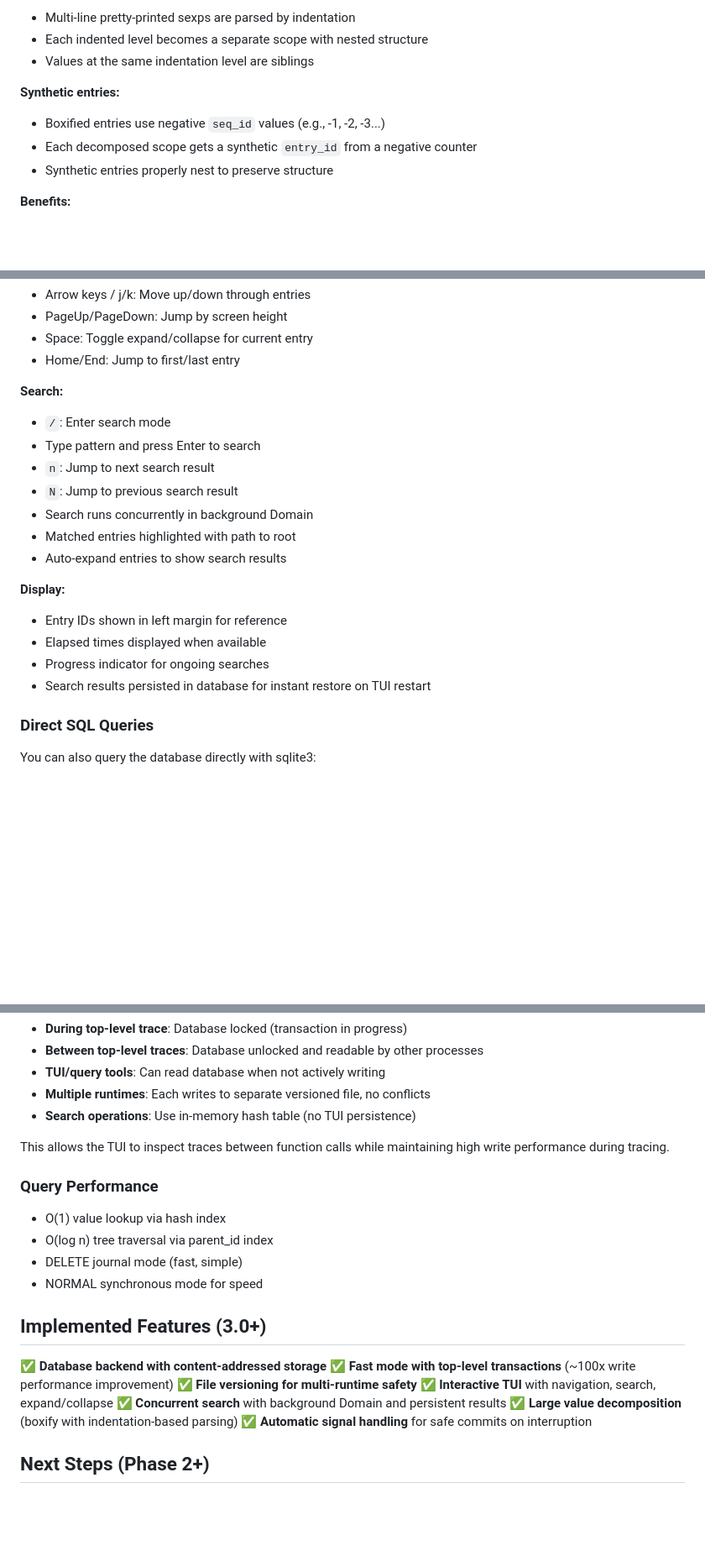
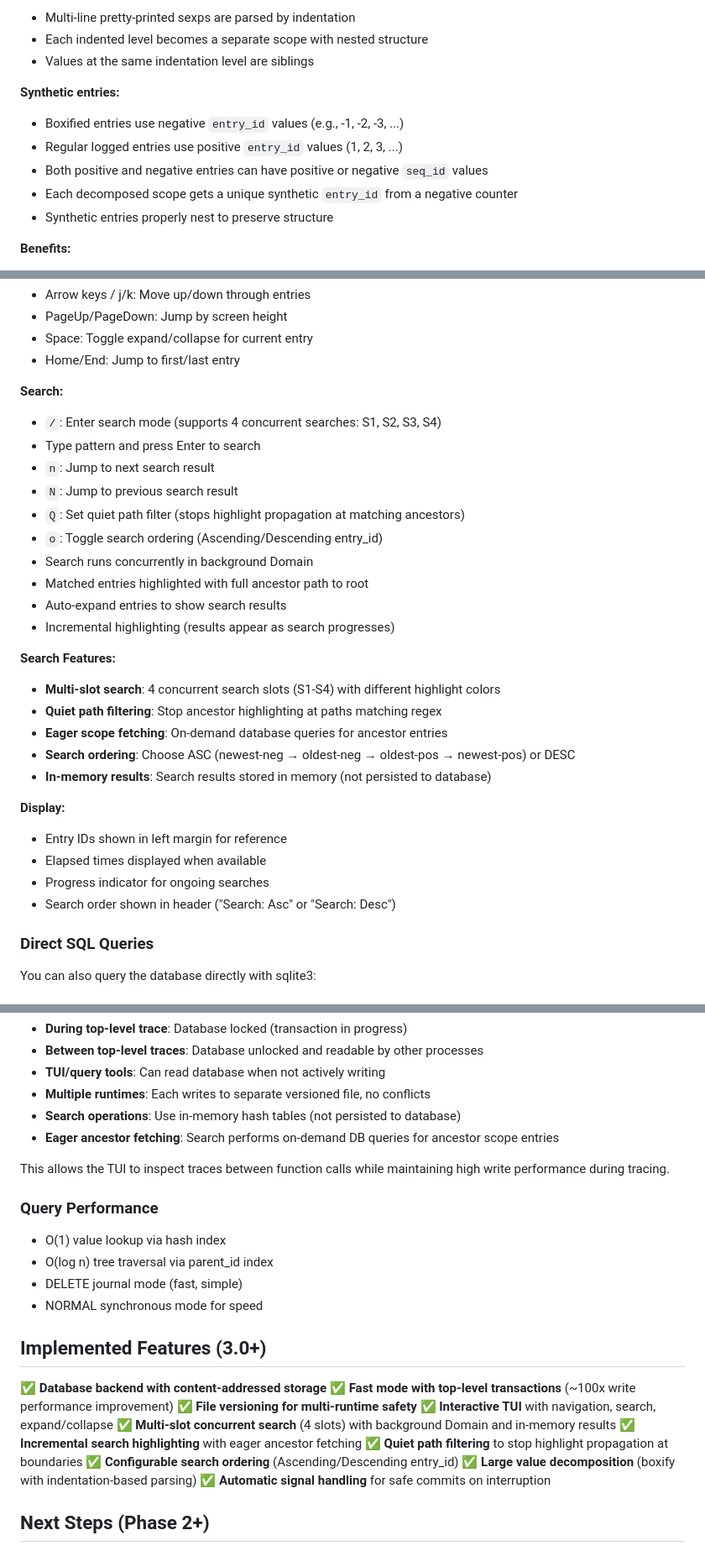
Before and after one commit to lukstafi/ppx_minidebug, a Markdown page: DATABASE_BACKEND.md, 3 parts joined by grey strips. Shown at 84% size. Drawn GitHub-style; blank space fills up the shorter version.

Commit message:
Update DATABASE_BACKEND.md to reflect current search implementation
Fixed outdated and misleading information:

1. Removed references to search_results_1..4 database tables - search results
   are now stored in-memory only, not persisted to database.

2. Corrected synthetic entry documentation: boxified entries use negative
   entry_id values, not negative seq_id values.

3. Added comprehensive search features documentation:
   - Multi-slot concurrent search (4 slots: S1-S4)
   - Quiet path filtering
   - Configurable search ordering (Ascending/Descending)
   - Incremental highlighting with eager ancestor fetching
   - In-memory results (not persisted)

4. Updated TUI keybindings:
   - [Q] Set quiet path filter
   - [o] Toggle search ordering

5. Clarified concurrent access model regarding search operations and
   eager ancestor fetching.

6. Updated implemented features list to reflect all current functionality.

🤖 Generated with [Claude Code](https://claude.com/claude-code)

Co-Authored-By: Claude <noreply@anthropic.com>

```diff
--- a/DATABASE_BACKEND.md
+++ b/DATABASE_BACKEND.md
@@ -189,8 +180,10 @@ When a sexp value exceeds a threshold size (default: 10 atoms), the database bac
 - Values at the same indentation level are siblings
 
 **Synthetic entries:**
-- Boxified entries use negative `seq_id` values (e.g., -1, -2, -3...)
-- Each decomposed scope gets a synthetic `entry_id` from a negative counter
+- Boxified entries use negative `entry_id` values (e.g., -1, -2, -3, ...)
+- Regular logged entries use positive `entry_id` values (1, 2, 3, ...)
+- Both positive and negative entries can have positive or negative `seq_id` values
+- Each decomposed scope gets a unique synthetic `entry_id` from a negative counter
 - Synthetic entries properly nest to preserve structure
 
 **Benefits:**
@@ -253,19 +246,29 @@ The TUI mode provides an interactive terminal interface with:
 - Home/End: Jump to first/last entry
 
 **Search:**
-- `/`: Enter search mode
+- `/`: Enter search mode (supports 4 concurrent searches: S1, S2, S3, S4)
 - Type pattern and press Enter to search
 - `n`: Jump to next search result
 - `N`: Jump to previous search result
+- `Q`: Set quiet path filter (stops highlight propagation at matching ancestors)
+- `o`: Toggle search ordering (Ascending/Descending entry_id)
 - Search runs concurrently in background Domain
-- Matched entries highlighted with path to root
+- Matched entries highlighted with full ancestor path to root
 - Auto-expand entries to show search results
+- Incremental highlighting (results appear as search progresses)
+
+**Search Features:**
+- **Multi-slot search**: 4 concurrent search slots (S1-S4) with different highlight colors
+- **Quiet path filtering**: Stop ancestor highlighting at paths matching regex
+- **Eager scope fetching**: On-demand database queries for ancestor entries
+- **Search ordering**: Choose ASC (newest-neg → oldest-neg → oldest-pos → newest-pos) or DESC
+- **In-memory results**: Search results stored in memory (not persisted to database)
 
 **Display:**
 - Entry IDs shown in left margin for reference
 - Elapsed times displayed when available
 - Progress indicator for ongoing searches
-- Search results persisted in database for instant restore on TUI restart
+- Search order shown in header ("Search: Asc" or "Search: Desc")
 
 ### Direct SQL Queries
 
@@ -380,7 +383,8 @@ ppx_minidebug 3.0+ uses optimized "Fast mode" for database writes:
 - **Between top-level traces**: Database unlocked and readable by other processes
 - **TUI/query tools**: Can read database when not actively writing
 - **Multiple runtimes**: Each writes to separate versioned file, no conflicts
-- **Search operations**: Use in-memory hash table (no TUI persistence)
+- **Search operations**: Use in-memory hash tables (not persisted to database)
+- **Eager ancestor fetching**: Search performs on-demand DB queries for ancestor scope entries
 
 This allows the TUI to inspect traces between function calls while maintaining high write performance during tracing.
 
@@ -397,7 +401,10 @@ This allows the TUI to inspect traces between function calls while maintaining h
 ✅ **Fast mode with top-level transactions** (~100x write performance improvement)
 ✅ **File versioning for multi-runtime safety**
 ✅ **Interactive TUI** with navigation, search, expand/collapse
-✅ **Concurrent search** with background Domain and persistent results
+✅ **Multi-slot concurrent search** (4 slots) with background Domain and in-memory results
+✅ **Incremental search highlighting** with eager ancestor fetching
+✅ **Quiet path filtering** to stop highlight propagation at boundaries
+✅ **Configurable search ordering** (Ascending/Descending entry_id)
 ✅ **Large value decomposition** (boxify with indentation-based parsing)
 ✅ **Automatic signal handling** for safe commits on interruption
 
```
Also changed, not shown: other parts of DATABASE_BACKEND.md (+0 -9 lines).
